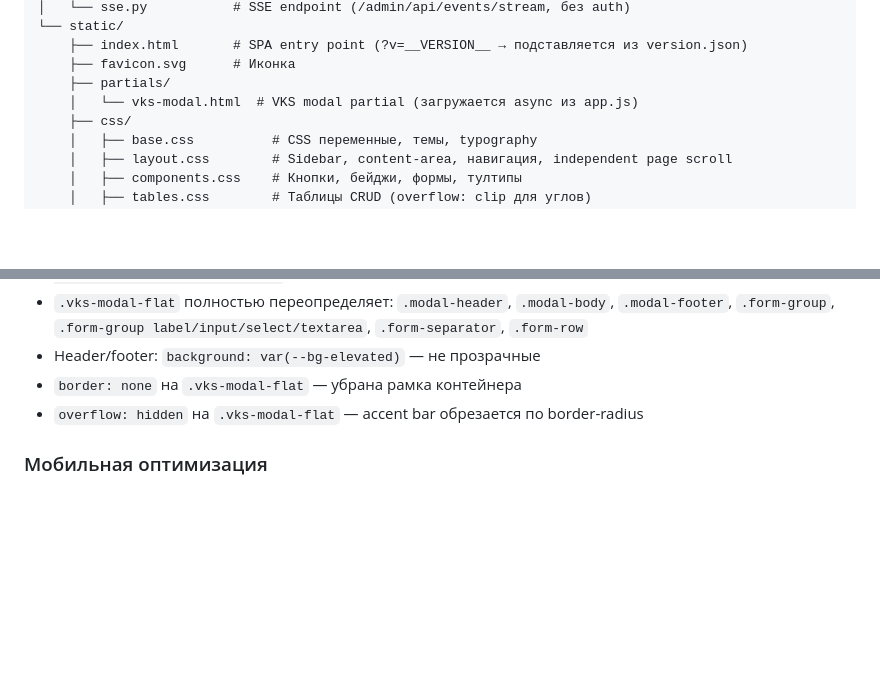
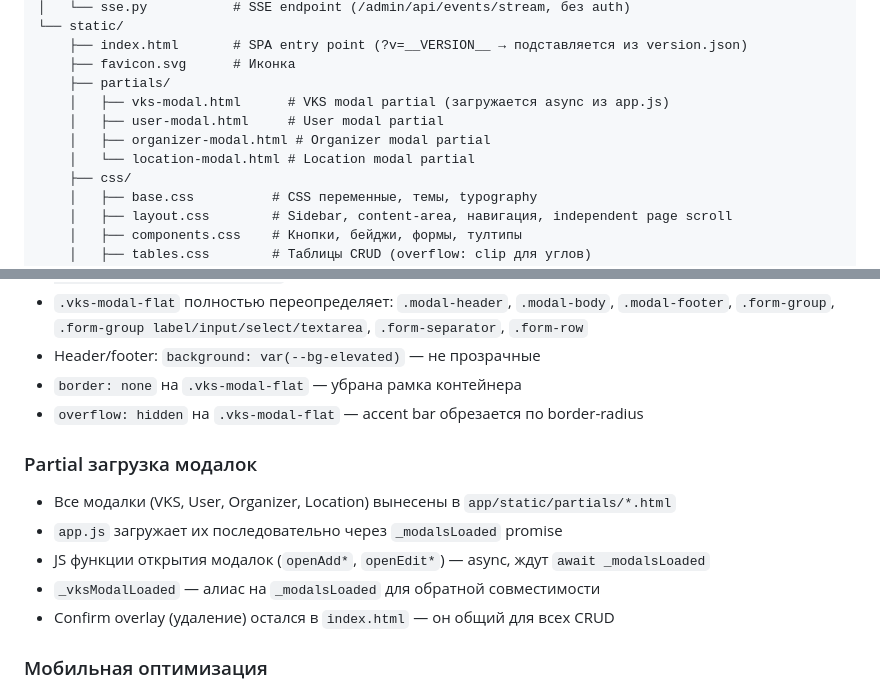
Before and after one commit to Degalcev/web_adm_secretar, a Markdown page: CLAUDE.md, 2 parts joined by grey strips. Rendered like a GitHub page; blank space fills up the shorter version.

Commit message:
docs: CLAUDE.md — partials для всех модалок, загрузка через _modalsLoaded

```diff
--- a/CLAUDE.md
+++ b/CLAUDE.md
@@ -41,7 +41,10 @@ app/
     ├── index.html       # SPA entry point (?v=__VERSION__ → подставляется из version.json)
     ├── favicon.svg      # Иконка
     ├── partials/
-    │   └── vks-modal.html  # VKS modal partial (загружается async из app.js)
+    │   ├── vks-modal.html      # VKS modal partial (загружается async из app.js)
+    │   ├── user-modal.html     # User modal partial
+    │   ├── organizer-modal.html # Organizer modal partial
+    │   └── location-modal.html # Location modal partial
     ├── css/
     │   ├── base.css          # CSS переменные, темы, typography
     │   ├── layout.css        # Sidebar, content-area, навигация, independent page scroll
@@ -166,6 +169,13 @@ deploy/
 - `border: none` на `.vks-modal-flat` — убрана рамка контейнера
 - `overflow: hidden` на `.vks-modal-flat` — accent bar обрезается по border-radius
 
+### Partial загрузка модалок
+- Все модалки (VKS, User, Organizer, Location) вынесены в `app/static/partials/*.html`
+- `app.js` загружает их последовательно через `_modalsLoaded` promise
+- JS функции открытия модалок (`openAdd*`, `openEdit*`) — async, ждут `await _modalsLoaded`
+- `_vksModalLoaded` — алиас на `_modalsLoaded` для обратной совместимости
+- Confirm overlay (удаление) остался в `index.html` — он общий для всех CRUD
+
 ### Мобильная оптимизация
 - Гамбургер-меню для навигации (<768px)
 - Компактные карточки статистики (4 колонки → 2 на мобильном)
```
